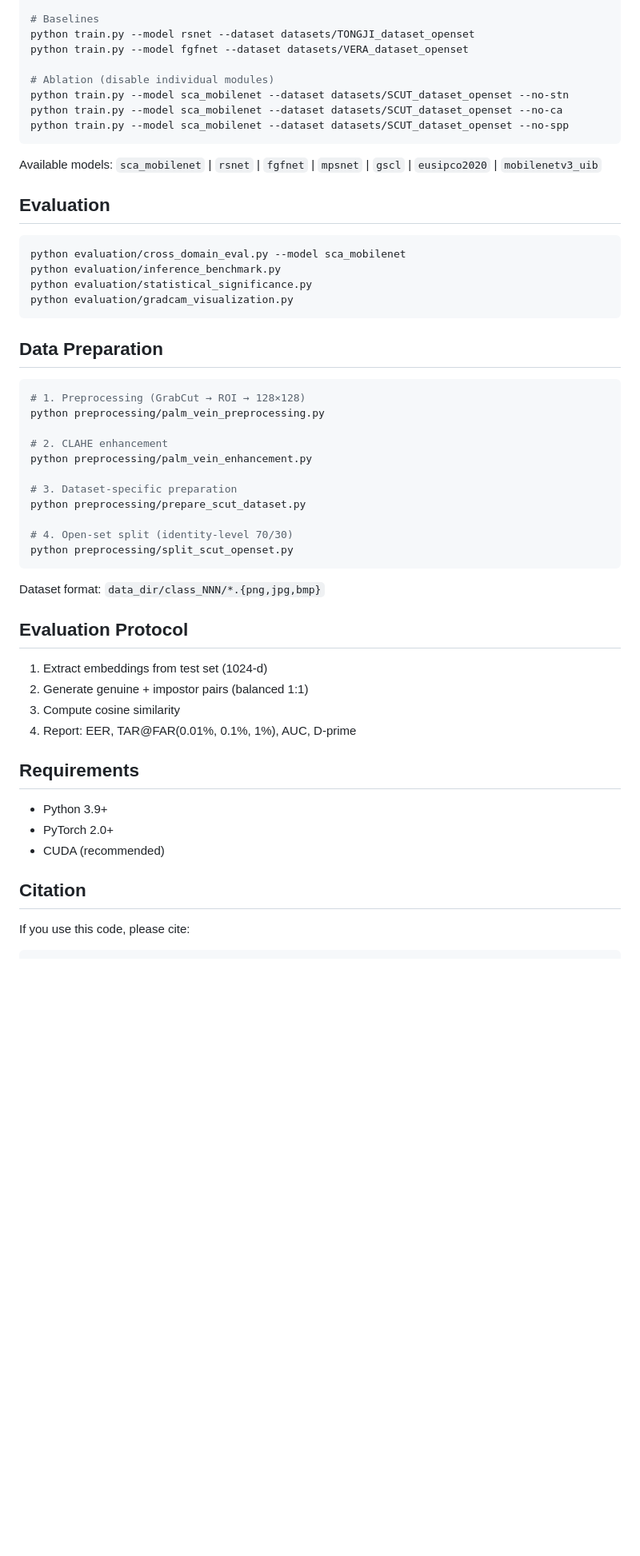
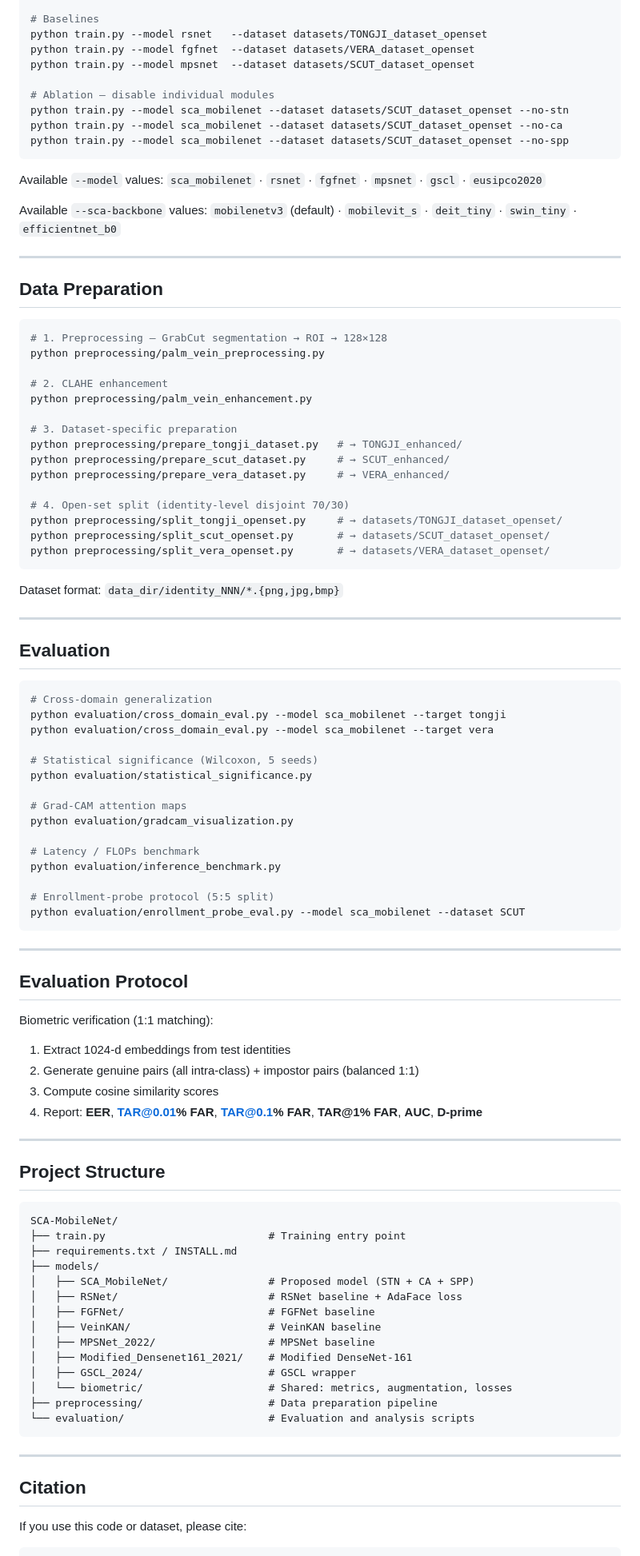
Before and after one commit to vuomg/palm-vein-verification, a Markdown page: README.md, the part around one of its changes. Shown at 80% size. Rendered like a GitHub page; blank space fills up the shorter version.

````diff
--- a/README.md
+++ b/README.md
@@ -62,57 +87,99 @@ python train.py --model sca_mobilenet --dataset datasets/SCUT_dataset_openset --
 
 # Baselines
-python train.py --model rsnet --dataset datasets/TONGJI_dataset_openset
-python train.py --model fgfnet --dataset datasets/VERA_dataset_openset
+python train.py --model rsnet   --dataset datasets/TONGJI_dataset_openset
+python train.py --model fgfnet  --dataset datasets/VERA_dataset_openset
+python train.py --model mpsnet  --dataset datasets/SCUT_dataset_openset
 
-# Ablation (disable individual modules)
+# Ablation — disable individual modules
 python train.py --model sca_mobilenet --dataset datasets/SCUT_dataset_openset --no-stn
 python train.py --model sca_mobilenet --dataset datasets/SCUT_dataset_openset --no-ca
 python train.py --model sca_mobilenet --dataset datasets/SCUT_dataset_openset --no-spp
 ```
 
-Available models: `sca_mobilenet` | `rsnet` | `fgfnet` | `mpsnet` | `gscl` | `eusipco2020` | `mobilenetv3_uib`
+Available `--model` values: `sca_mobilenet` · `rsnet` · `fgfnet` · `mpsnet` · `gscl` · `eusipco2020`
 
-## Evaluation
+Available `--sca-backbone` values: `mobilenetv3` (default) · `mobilevit_s` · `deit_tiny` · `swin_tiny` · `efficientnet_b0`
 
-```bash
-python evaluation/cross_domain_eval.py --model sca_mobilenet
-python evaluation/inference_benchmark.py
-python evaluation/statistical_significance.py
-python evaluation/gradcam_visualization.py
-```
+---
 
 ## Data Preparation
 
 ```bash
-# 1. Preprocessing (GrabCut → ROI → 128×128)
+# 1. Preprocessing — GrabCut segmentation → ROI → 128×128
 python preprocessing/palm_vein_preprocessing.py
 
 # 2. CLAHE enhancement
 python preprocessing/palm_vein_enhancement.py
 
 # 3. Dataset-specific preparation
-python preprocessing/prepare_scut_dataset.py
+python preprocessing/prepare_tongji_dataset.py   # → TONGJI_enhanced/
+python preprocessing/prepare_scut_dataset.py     # → SCUT_enhanced/
+python preprocessing/prepare_vera_dataset.py     # → VERA_enhanced/
 
-# 4. Open-set split (identity-level 70/30)
-python preprocessing/split_scut_openset.py
+# 4. Open-set split (identity-level disjoint 70/30)
+python preprocessing/split_tongji_openset.py     # → datasets/TONGJI_dataset_openset/
+python preprocessing/split_scut_openset.py       # → datasets/SCUT_dataset_openset/
+python preprocessing/split_vera_openset.py       # → datasets/VERA_dataset_openset/
 ```
 
-Dataset format: `data_dir/class_NNN/*.{png,jpg,bmp}`
+Dataset format: `data_dir/identity_NNN/*.{png,jpg,bmp}`
+
+---
+
+## Evaluation
+
+```bash
+# Cross-domain generalization
+python evaluation/cross_domain_eval.py --model sca_mobilenet --target tongji
+python evaluation/cross_domain_eval.py --model sca_mobilenet --target vera
+
+# Statistical significance (Wilcoxon, 5 seeds)
+python evaluation/statistical_significance.py
+
+# Grad-CAM attention maps
+python evaluation/gradcam_visualization.py
+
+# Latency / FLOPs benchmark
+python evaluation/inference_benchmark.py
+
+# Enrollment-probe protocol (5:5 split)
+python evaluation/enrollment_probe_eval.py --model sca_mobilenet --dataset SCUT
+```
+
+---
 
 ## Evaluation Protocol
 
-1. Extract embeddings from test set (1024-d)
-2. Generate genuine + impostor pairs (balanced 1:1)
-3. Compute cosine similarity
-4. Report: EER, TAR@FAR(0.01%, 0.1%, 1%), AUC, D-prime
+Biometric verification (1:1 matching):
+1. Extract 1024-d embeddings from test identities
+2. Generate genuine pairs (all intra-class) + impostor pairs (balanced 1:1)
+3. Compute cosine similarity scores
+4. Report: **EER**, **TAR@0.01% FAR**, **TAR@0.1% FAR**, **TAR@1% FAR**, **AUC**, **D-prime**
 
-## Requirements
+---
 
-- Python 3.9+
-- PyTorch 2.0+
-- CUDA (recommended)
+## Project Structure
+
+```
+SCA-MobileNet/
+├── train.py                          # Training entry point
+├── requirements.txt / INSTALL.md
+├── models/
+│   ├── SCA_MobileNet/                # Proposed model (STN + CA + SPP)
+│   ├── RSNet/                        # RSNet baseline + AdaFace loss
+│   ├── FGFNet/                       # FGFNet baseline
+│   ├── VeinKAN/                      # VeinKAN baseline
+│   ├── MPSNet_2022/                  # MPSNet baseline
+│   ├── Modified_Densenet161_2021/    # Modified DenseNet-161
+│   ├── GSCL_2024/                    # GSCL wrapper
+│   └── biometric/                    # Shared: metrics, augmentation, losses
+├── preprocessing/                    # Data preparation pipeline
+└── evaluation/                       # Evaluation and analysis scripts
+```
+
+---
 
 ## Citation
 
-If you use this code, please cite:
+If you use this code or dataset, please cite:
 
````
Also changed, not shown: other parts of README.md (+77 -40 lines).
